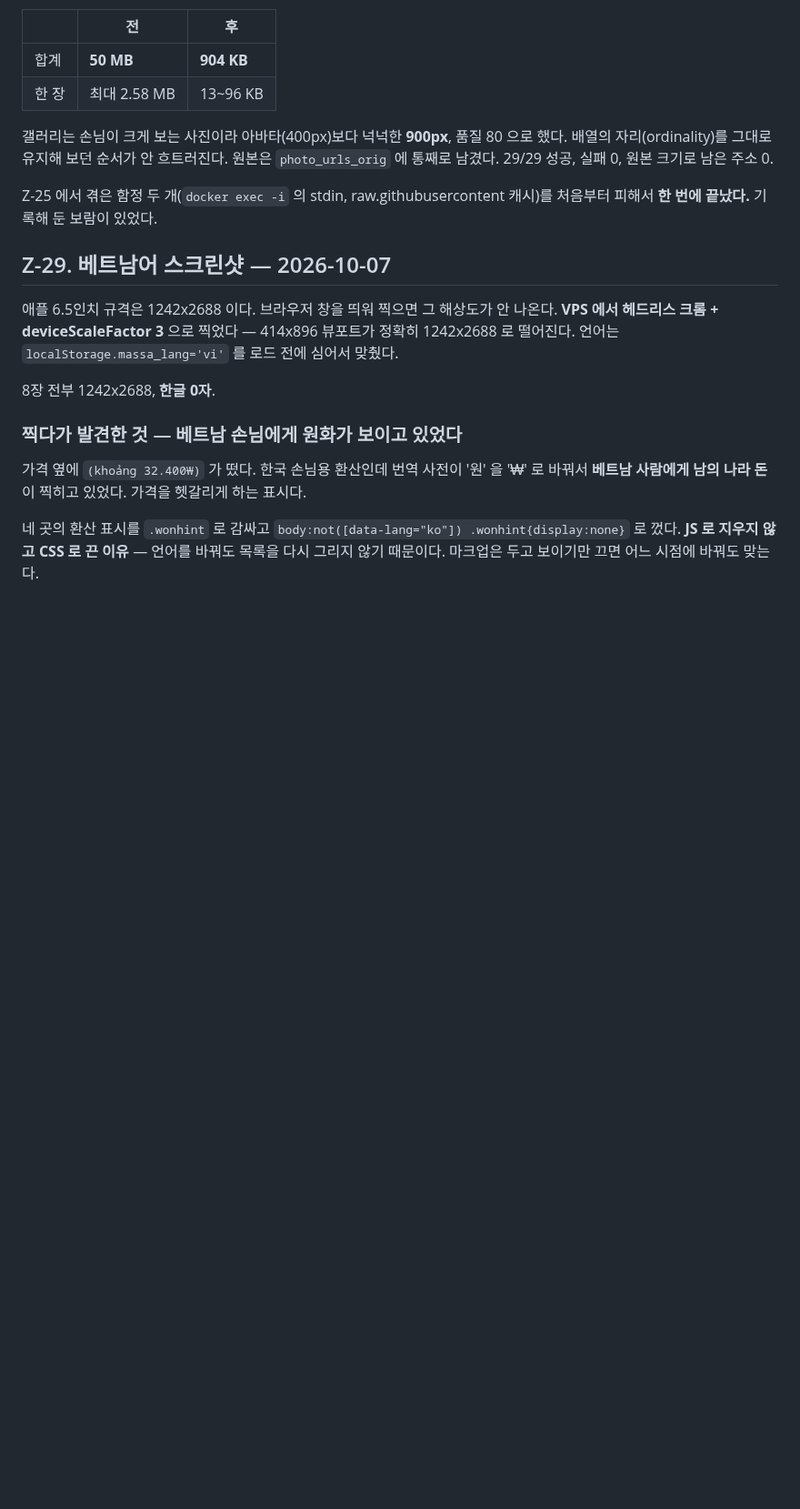
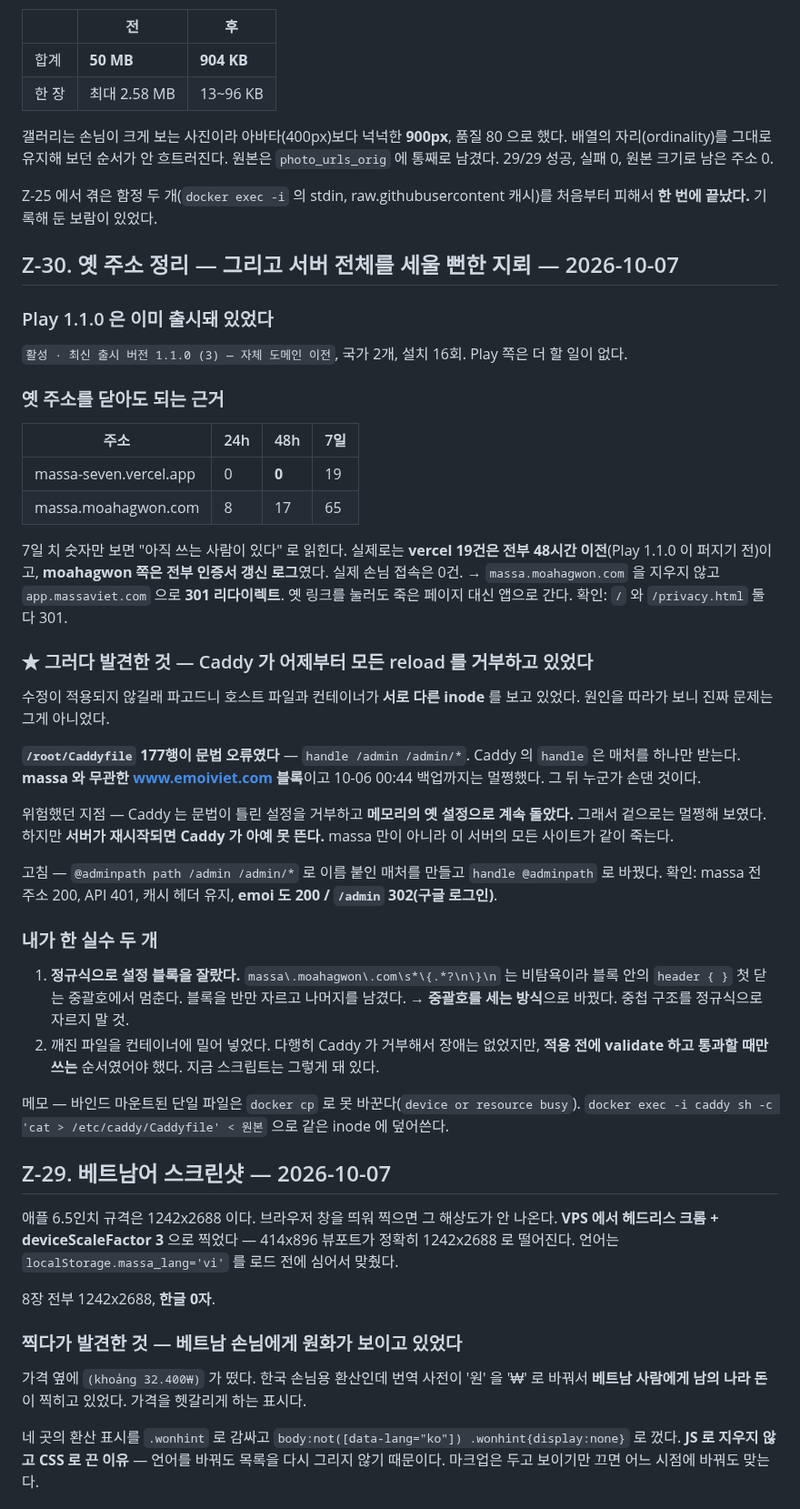
Before and after one commit to karmadc070-droid/massa, a Markdown page: checklist.md, the part around the change. Shown at 91% size. Rendered like a GitHub page; blank space fills up the shorter version.

Commit message:
docs: old host retired; found and fixed a Caddyfile error that blocked every reload (Z-30)

```diff
--- a/checklist.md
+++ b/checklist.md
@@ -1762,6 +1762,53 @@ Caddyfile 은 백업 후 수정했고 `caddy validate` 로 문법을 확인한
 Z-25 에서 겪은 함정 두 개(`docker exec -i` 의 stdin, raw.githubusercontent 캐시)를
 처음부터 피해서 **한 번에 끝났다.** 기록해 둔 보람이 있었다.
 
+## Z-30. 옛 주소 정리 — 그리고 서버 전체를 세울 뻔한 지뢰 — 2026-10-07
+
+### Play 1.1.0 은 이미 출시돼 있었다
+
+`활성 · 최신 출시 버전 1.1.0 (3) — 자체 도메인 이전`, 국가 2개, 설치 16회.
+Play 쪽은 더 할 일이 없다.
+
+### 옛 주소를 닫아도 되는 근거
+
+| 주소 | 24h | 48h | 7일 |
+|---|---|---|---|
+| massa-seven.vercel.app | 0 | **0** | 19 |
+| massa.moahagwon.com | 8 | 17 | 65 |
+
+7일 치 숫자만 보면 "아직 쓰는 사람이 있다" 로 읽힌다. 실제로는
+**vercel 19건은 전부 48시간 이전**(Play 1.1.0 이 퍼지기 전)이고,
+**moahagwon 쪽은 전부 인증서 갱신 로그**였다. 실제 손님 접속은 0건.
+→ `massa.moahagwon.com` 을 지우지 않고 `app.massaviet.com` 으로 **301 리다이렉트**.
+  옛 링크를 눌러도 죽은 페이지 대신 앱으로 간다. 확인: `/` 와 `/privacy.html` 둘 다 301.
+
+### ★ 그러다 발견한 것 — Caddy 가 어제부터 모든 reload 를 거부하고 있었다
+
+수정이 적용되지 않길래 파고드니 호스트 파일과 컨테이너가 **서로 다른 inode** 를 보고 있었다.
+원인을 따라가 보니 진짜 문제는 그게 아니었다.
+
+**`/root/Caddyfile` 177행이 문법 오류였다** — `handle /admin /admin/*`.
+Caddy 의 `handle` 은 매처를 하나만 받는다. **massa 와 무관한 www.emoiviet.com 블록**이고
+10-06 00:44 백업까지는 멀쩡했다. 그 뒤 누군가 손댄 것이다.
+
+위험했던 지점 — Caddy 는 문법이 틀린 설정을 거부하고 **메모리의 옛 설정으로 계속 돌았다.**
+그래서 겉으로는 멀쩡해 보였다. 하지만 **서버가 재시작되면 Caddy 가 아예 못 뜬다.**
+massa 만이 아니라 이 서버의 모든 사이트가 같이 죽는다.
+
+고침 — `@adminpath path /admin /admin/*` 로 이름 붙인 매처를 만들고 `handle @adminpath` 로 바꿨다.
+확인: massa 전 주소 200, API 401, 캐시 헤더 유지, **emoi 도 200 / `/admin` 302(구글 로그인)**.
+
+### 내가 한 실수 두 개
+
+1. **정규식으로 설정 블록을 잘랐다.** `massa\.moahagwon\.com\s*\{.*?\n\}\n` 는 비탐욕이라
+   블록 안의 `header { }` 첫 닫는 중괄호에서 멈춘다. 블록을 반만 자르고 나머지를 남겼다.
+   → **중괄호를 세는 방식**으로 바꿨다. 중첩 구조를 정규식으로 자르지 말 것.
+2. 깨진 파일을 컨테이너에 밀어 넣었다. 다행히 Caddy 가 거부해서 장애는 없었지만,
+   **적용 전에 validate 하고 통과할 때만 쓰는** 순서였어야 했다. 지금 스크립트는 그렇게 돼 있다.
+
+메모 — 바인드 마운트된 단일 파일은 `docker cp` 로 못 바꾼다(`device or resource busy`).
+`docker exec -i caddy sh -c 'cat > /etc/caddy/Caddyfile' < 원본` 으로 같은 inode 에 덮어쓴다.
+
 ## Z-29. 베트남어 스크린샷 — 2026-10-07
 
 애플 6.5인치 규격은 1242x2688 이다. 브라우저 창을 띄워 찍으면 그 해상도가 안 나온다.
```
